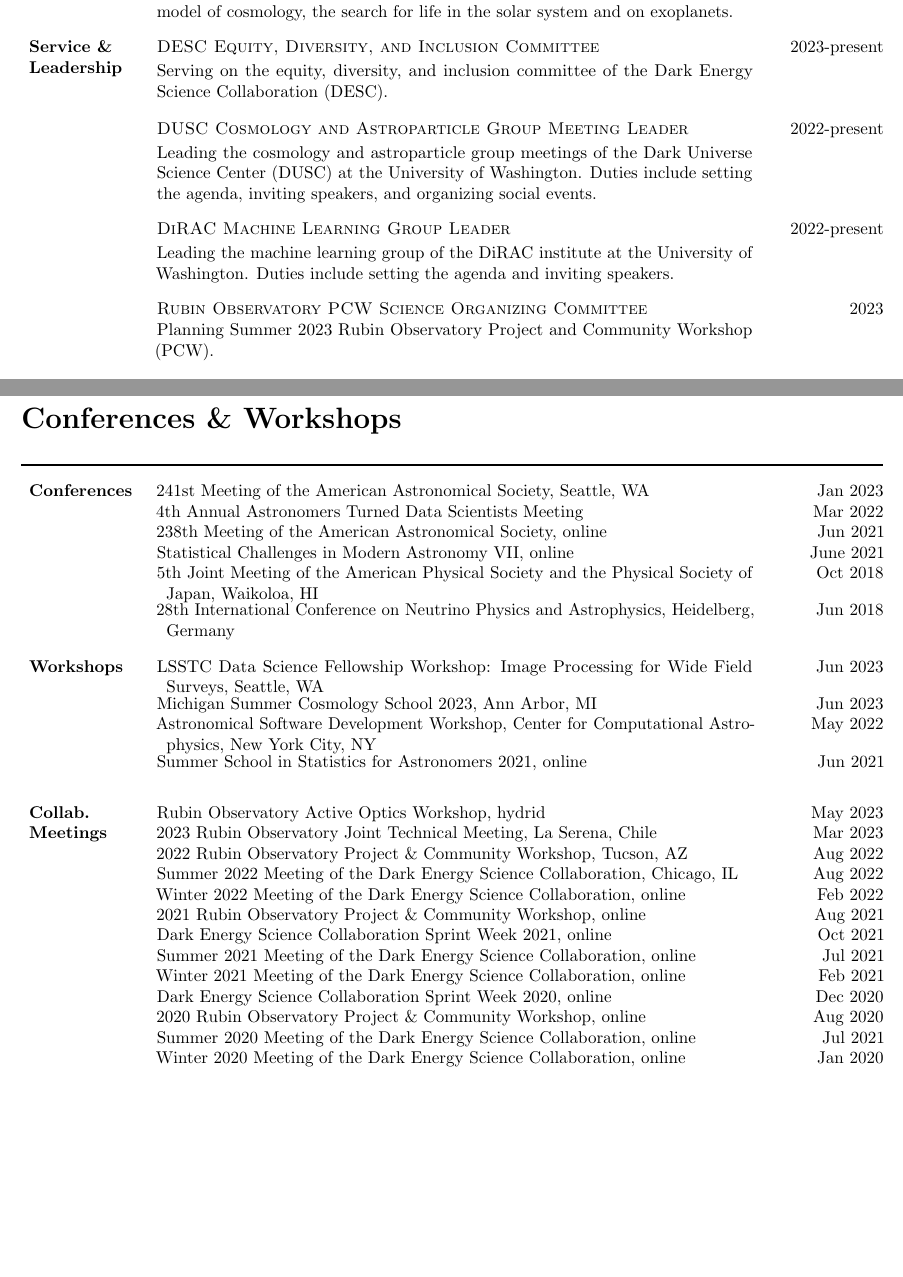
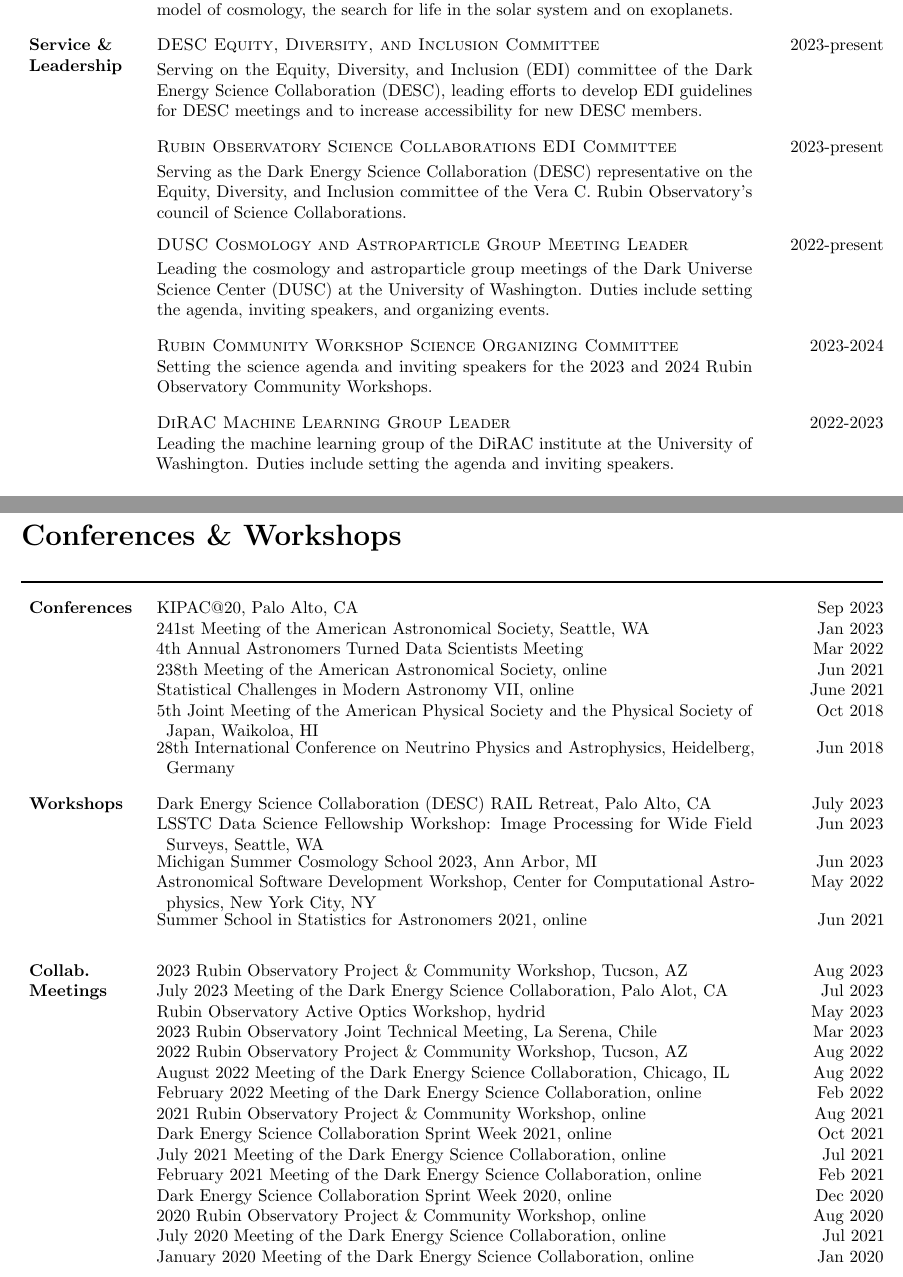
Before and after one commit to jfcrenshaw/cv, a LaTeX CV (cv.tex, which reads sections/conferences.tex, sections/service.tex): two parts of pages 3 and 6 of 6, joined at a grey line, cut so that both start at the same text, the shorter picture padded with empty space. Compiled offline with pdfLaTeX.

Commit message:
Updates from Overleaf

```diff
--- a/sections/conferences.tex
+++ b/sections/conferences.tex
@@ -1,6 +1,7 @@
 
 \cvsection{Conferences}{
 
+    \cvitem{KIPAC@20, Palo Alto, CA}{Sep 2023}{}
     \cvitem{241st Meeting of the American Astronomical Society, Seattle, WA}{Jan 2023}{}
     \cvitem{4th Annual Astronomers Turned Data Scientists Meeting}{Mar 2022}{}
     \cvitem{238th Meeting of the American Astronomical Society, online}{Jun 2021}{}
@@ -12,6 +13,7 @@
 
 \cvsection{Workshops}{
 
+    \cvitem{Dark Energy Science Collaboration (DESC) RAIL Retreat, Palo Alto, CA}{July 2023}{}
     \cvitem{LSSTC Data Science Fellowship Workshop: Image Processing for Wide Field Surveys, Seattle, WA}{Jun 2023}{}
     \cvitem{Michigan Summer Cosmology School 2023, Ann Arbor, MI}{Jun 2023}{}
     \cvitem{Astronomical Software Development Workshop, Center for Computational Astrophysics, New York City, NY}{May 2022}{}
@@ -21,18 +23,20 @@
 
 \cvsection{Collab.\\Meetings}{
 
+    \cvitem{2023 Rubin Observatory Project \& Community Workshop, Tucson, AZ}{Aug 2023}{}
+    \cvitem{July 2023 Meeting of the Dark Energy Science Collaboration, Palo Alot, CA}{Jul 2023}{}
     \cvitem{Rubin Observatory Active Optics Workshop, hydrid}{May 2023}{}
     \cvitem{2023 Rubin Observatory Joint Technical Meeting, La Serena, Chile}{Mar 2023}{}
     \cvitem{2022 Rubin Observatory Project \& Community Workshop, Tucson, AZ}{Aug 2022}{}
-    \cvitem{Summer 2022 Meeting of the Dark Energy Science Collaboration, Chicago, IL}{Aug 2022}{}
-    \cvitem{Winter 2022 Meeting of the Dark Energy Science Collaboration, online}{Feb 2022}{}
+    \cvitem{August 2022 Meeting of the Dark Energy Science Collaboration, Chicago, IL}{Aug 2022}{}
+    \cvitem{February 2022 Meeting of the Dark Energy Science Collaboration, online}{Feb 2022}{}
     \cvitem{2021 Rubin Observatory Project \& Community Workshop, online}{Aug 2021}{}
     \cvitem{Dark Energy Science Collaboration Sprint Week 2021, online}{Oct 2021}{}
-    \cvitem{Summer 2021 Meeting of the Dark Energy Science Collaboration, online}{Jul 2021}{}
-    \cvitem{Winter 2021 Meeting of the Dark Energy Science Collaboration, online}{Feb 2021}{}
+    \cvitem{July 2021 Meeting of the Dark Energy Science Collaboration, online}{Jul 2021}{}
+    \cvitem{February 2021 Meeting of the Dark Energy Science Collaboration, online}{Feb 2021}{}
     \cvitem{Dark Energy Science Collaboration Sprint Week 2020, online}{Dec 2020}{}
     \cvitem{2020 Rubin Observatory Project \& Community Workshop, online}{Aug 2020}{}
-    \cvitem{Summer 2020 Meeting of the Dark Energy Science Collaboration, online}{Jul 2021}{}
-    \cvitem{Winter 2020 Meeting of the Dark Energy Science Collaboration, online}{Jan 2020}{}
+    \cvitem{July 2020 Meeting of the Dark Energy Science Collaboration, online}{Jul 2021}{}
+    \cvitem{January 2020 Meeting of the Dark Energy Science Collaboration, online}{Jan 2020}{}
 
 }
--- a/sections/service.tex
+++ b/sections/service.tex
@@ -1,21 +1,25 @@
 \cvsection{Service \&\\Leadership}{
 
     \cvitem{DESC Equity, Diversity, and Inclusion Committee}{2023-present}{
-        Serving on the equity, diversity, and inclusion committee of the Dark Energy Science Collaboration (DESC).
+        Serving on the Equity, Diversity, and Inclusion (EDI) committee of the Dark Energy Science Collaboration (DESC), leading efforts to develop EDI guidelines for DESC meetings and to increase accessibility for new DESC members.
+    }
+
+    \cvitem{Rubin Observatory Science Collaborations EDI Committee}{2023-present}{
+        Serving as the Dark Energy Science Collaboration (DESC) representative on the Equity, Diversity, and Inclusion committee of the Vera C. Rubin Observatory's council of Science Collaborations.
     }
 
     \cvitem{DUSC Cosmology and Astroparticle Group Meeting Leader}{2022-present}{
         Leading the cosmology and astroparticle group meetings of the Dark Universe Science Center (DUSC) at the University of Washington.
-        Duties include setting the agenda, inviting speakers, and organizing social events.
+        Duties include setting the agenda, inviting speakers, and organizing events.
     }
 
-    \cvitem{DiRAC Machine Learning Group Leader}{2022-present}{
+    \cvitem{Rubin Community Workshop Science Organizing Committee}{2023-2024}{
+        Setting the science agenda and inviting speakers for the 2023 and 2024 Rubin Observatory Community Workshops.
+    }
+
+    \cvitem{DiRAC Machine Learning Group Leader}{2022-2023}{
         Leading the machine learning group of the DiRAC institute at the University of Washington.
         Duties include setting the agenda and inviting speakers.
-    }
-
-      \cvitem{Rubin Observatory PCW Science Organizing Committee}{2023}{
-        Planning Summer 2023 Rubin Observatory Project and Community Workshop (PCW).
     }
 
     \cvitem{DESC Collaboration Meeting Science Organizing Committee}{2022-2023}{
```
Also changed, not shown: sections/software.tex (+7 -7 lines), sections/students.tex (+1 -1 lines).
